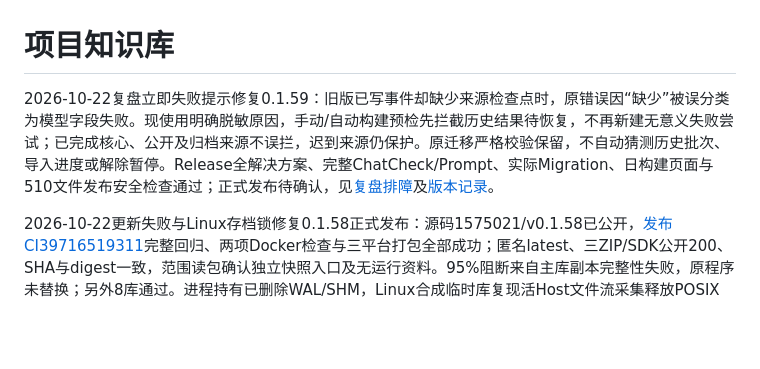
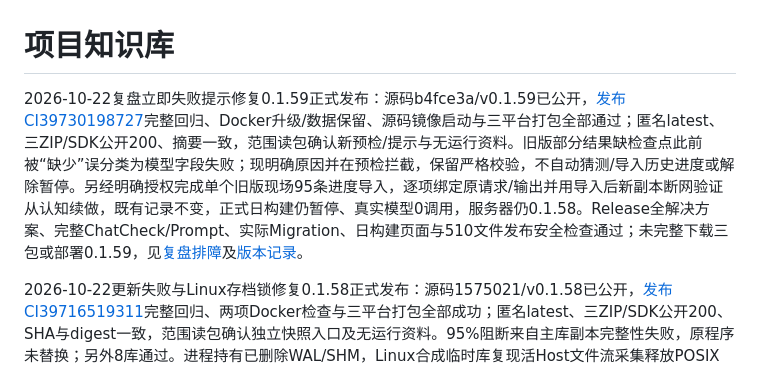
Before and after one commit to TYty0728/TraceSoul2, a Markdown page: docs/knowledge/README.md, the part around the change. Drawn GitHub-style; blank space fills up the shorter version.

Commit message:
docs: record 0.1.59 release and authorized legacy progress recovery

```diff
--- a/docs/knowledge/README.md
+++ b/docs/knowledge/README.md
@@ -1,6 +1,6 @@
 # 项目知识库
 
-2026-10-22复盘立即失败提示修复0.1.59：旧版已写事件却缺少来源检查点时，原错误因“缺少”被误分类为模型字段失败。现使用明确脱敏原因，手动/自动构建预检先拦截历史结果待恢复，不再新建无意义失败尝试；已完成核心、公开及归档来源不误拦，迟到来源仍保护。原迁移严格校验保留，不自动猜测历史批次、导入进度或解除暂停。Release全解决方案、完整ChatCheck/Prompt、实际Migration、日构建页面与510文件发布安全检查通过；正式发布待确认，见[复盘排障](QQ_RUNBOOK.md)及[版本记录](../RELEASES.md)。
+2026-10-22复盘立即失败提示修复0.1.59正式发布：源码b4fce3a/v0.1.59已公开，[发布CI39730198727](https://github.com/TYty0728/TraceSoul2/actions/runs/39730198727)完整回归、Docker升级/数据保留、源码镜像启动与三平台打包全部通过；匿名latest、三ZIP/SDK公开200、摘要一致，范围读包确认新预检/提示与无运行资料。旧版部分结果缺检查点此前被“缺少”误分类为模型字段失败；现明确原因并在预检拦截，保留严格校验，不自动猜测/导入历史进度或解除暂停。另经明确授权完成单个旧版现场95条进度导入，逐项绑定原请求/输出并用导入后新副本断网验证从认知续做，既有记录不变，正式日构建仍暂停、真实模型0调用，服务器仍0.1.58。Release全解决方案、完整ChatCheck/Prompt、实际Migration、日构建页面与510文件发布安全检查通过；未完整下载三包或部署0.1.59，见[复盘排障](QQ_RUNBOOK.md)及[版本记录](../RELEASES.md)。
 
 2026-10-22更新失败与Linux存档锁修复0.1.58正式发布：源码1575021/v0.1.58已公开，[发布CI39716519311](https://github.com/TYty0728/TraceSoul2/actions/runs/39716519311)完整回归、两项Docker检查与三平台打包全部成功；匿名latest、三ZIP/SDK公开200、SHA与digest一致，范围读包确认独立快照入口及无运行资料。95%阻断来自主库副本完整性失败，原程序未替换；另外8库通过。进程持有已删除WAL/SHM，Linux合成临时库复现活Host文件流采集释放POSIX锁、另一进程退出后日志消失；非Windows改用独立快照进程，修复后日志保留，多进程回归纳入Linux检查。本地完整构建/ChatCheck/Prompt/备份/实际Migration/临时Host/更新器通过。服务器旧缓存已按授权清理，正式服务已授权暂停，停机前主库/仍打开的事务日志及停机后原件已保全，NapCat未动。恢复候选完成30表主键/rowid、字段类型、可读原件逐项和业务引用核对，保留原始对话及身份/认知；受损派生资料依据原响应与索引重建，原写入毫秒时间存在已明确披露的近似，不能称为逐字节无损。正式Linux发布包在断网隔离容器仅对副本执行快照成功，异地加密现场已验证。用户明确确认后已切换核验副本、升级0.1.58并启动正式服务；启动后快照核对原始对话、身份/认知与恢复记录无缺失或变化，HTTPS/鉴权、QQ连接及9插件通过，WAL/SHM仍正常链接。原程序/库/日志与旧保护存档保留，现用自定义游戏插件保留，仅将未加载的重复官方包移出加载目录，两份游戏数据不动；日终继续暂停，未重跑付费复盘。另在隔离副本生成含恢复来源说明的完整加密存档，实际解密恢复及9库完整检查通过，沿用原密钥。未完整下载三平台包，见[存档修复与恢复边界](../BACKUP_ARCHIVE.md)及[版本记录](../RELEASES.md)。
 
```
Also changed, not shown: docs/RELEASES.md (+2 -0 lines), docs/knowledge/QQ_RUNBOOK.md (+2 -0 lines).
